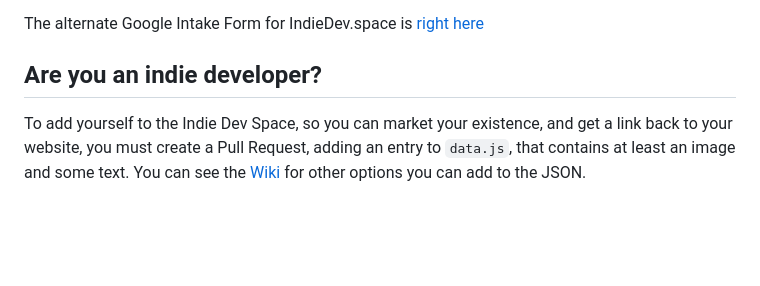
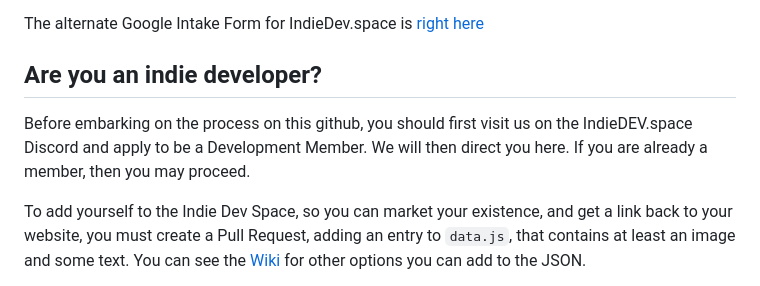
Before and after one commit to LAGameStudio/lagamestudio.github.io, a Markdown page: README.md, the part around the change. GitHub-like rendering; blank space fills up the shorter version.

```diff
--- a/README.md
+++ b/README.md
@@ -13,6 +13,8 @@ Alternatively to creating a pull request (recommended and preferred), you can fi
 The alternate Google Intake Form for IndieDev.space is [right here](https://docs.google.com/forms/d/e/1FAIpQLSfvpeEIMIuZLacTq4gUBMSEiijRkqpXAExWKJ-KEXmvvMay6Q/viewform?usp=sf_link)
 
 ## Are you an indie developer?
+
+Before embarking on the process on this github, you should first visit us on the IndieDEV.space Discord and apply to be a Development Member.  We will then direct you here.  If you are already a member, then you may proceed.
 
 To add yourself to the Indie Dev Space, so you can market your existence, and get a link back to your website, you must create a Pull Request, adding an entry to ``data.js``, that contains at least an image and some text.  You can see the [Wiki](https://github.com/LAGameStudio/lagamestudio.github.io/wiki) for other options you can add to the JSON.
 
```
